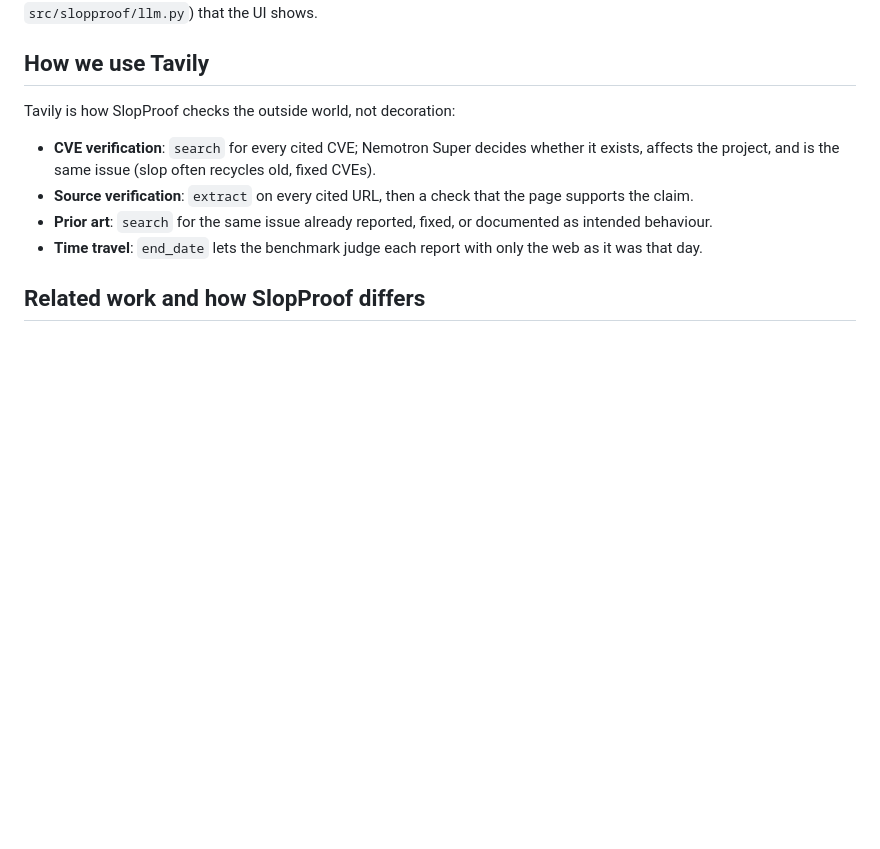
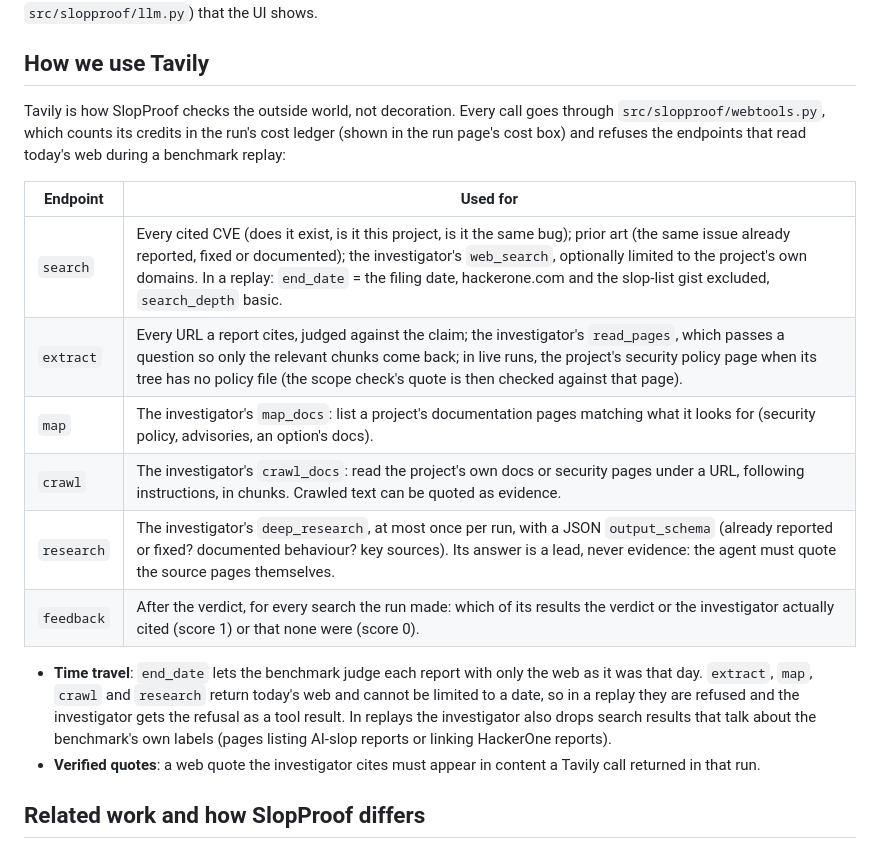
Before and after one commit to premanand8800/slopproof, a Markdown page: README.md, the part around one of its changes. Rendered like a GitHub page; blank space fills up the shorter version.

```diff
--- a/README.md
+++ b/README.md
@@ -315,13 +341,24 @@ replay a dataset of hundreds of reports for a few dollars. Every run records a p
 
 ## How we use Tavily
 
-Tavily is how SlopProof checks the outside world, not decoration:
+Tavily is how SlopProof checks the outside world, not decoration. Every call goes through
+`src/slopproof/webtools.py`, which counts its credits in the run's cost ledger (shown in the run page's cost box)
+and refuses the endpoints that read today's web during a benchmark replay:
 
-- **CVE verification**: `search` for every cited CVE; Nemotron Super decides whether it exists, affects the
-  project, and is the same issue (slop often recycles old, fixed CVEs).
-- **Source verification**: `extract` on every cited URL, then a check that the page supports the claim.
-- **Prior art**: `search` for the same issue already reported, fixed, or documented as intended behaviour.
-- **Time travel**: `end_date` lets the benchmark judge each report with only the web as it was that day.
+| Endpoint | Used for |
+|---|---|
+| `search` | Every cited CVE (does it exist, is it this project, is it the same bug); prior art (the same issue already reported, fixed or documented); the investigator's `web_search`, optionally limited to the project's own domains. In a replay: `end_date` = the filing date, hackerone.com and the slop-list gist excluded, `search_depth` basic. |
+| `extract` | Every URL a report cites, judged against the claim; the investigator's `read_pages`, which passes a question so only the relevant chunks come back; in live runs, the project's security policy page when its tree has no policy file (the scope check's quote is then checked against that page). |
+| `map` | The investigator's `map_docs`: list a project's documentation pages matching what it looks for (security policy, advisories, an option's docs). |
+| `crawl` | The investigator's `crawl_docs`: read the project's own docs or security pages under a URL, following instructions, in chunks. Crawled text can be quoted as evidence. |
+| `research` | The investigator's `deep_research`, at most once per run, with a JSON `output_schema` (already reported or fixed? documented behaviour? key sources). Its answer is a lead, never evidence: the agent must quote the source pages themselves. |
+| `feedback` | After the verdict, for every search the run made: which of its results the verdict or the investigator actually cited (score 1) or that none were (score 0). |
+
+- **Time travel**: `end_date` lets the benchmark judge each report with only the web as it was that day. `extract`,
+  `map`, `crawl` and `research` return today's web and cannot be limited to a date, so in a replay they are refused
+  and the investigator gets the refusal as a tool result. In replays the investigator also drops search results
+  that talk about the benchmark's own labels (pages listing AI-slop reports or linking HackerOne reports).
+- **Verified quotes**: a web quote the investigator cites must appear in content a Tavily call returned in that run.
 
 ## Related work and how SlopProof differs
 
```
Also changed, not shown: other parts of README.md (+28 -0 lines).
